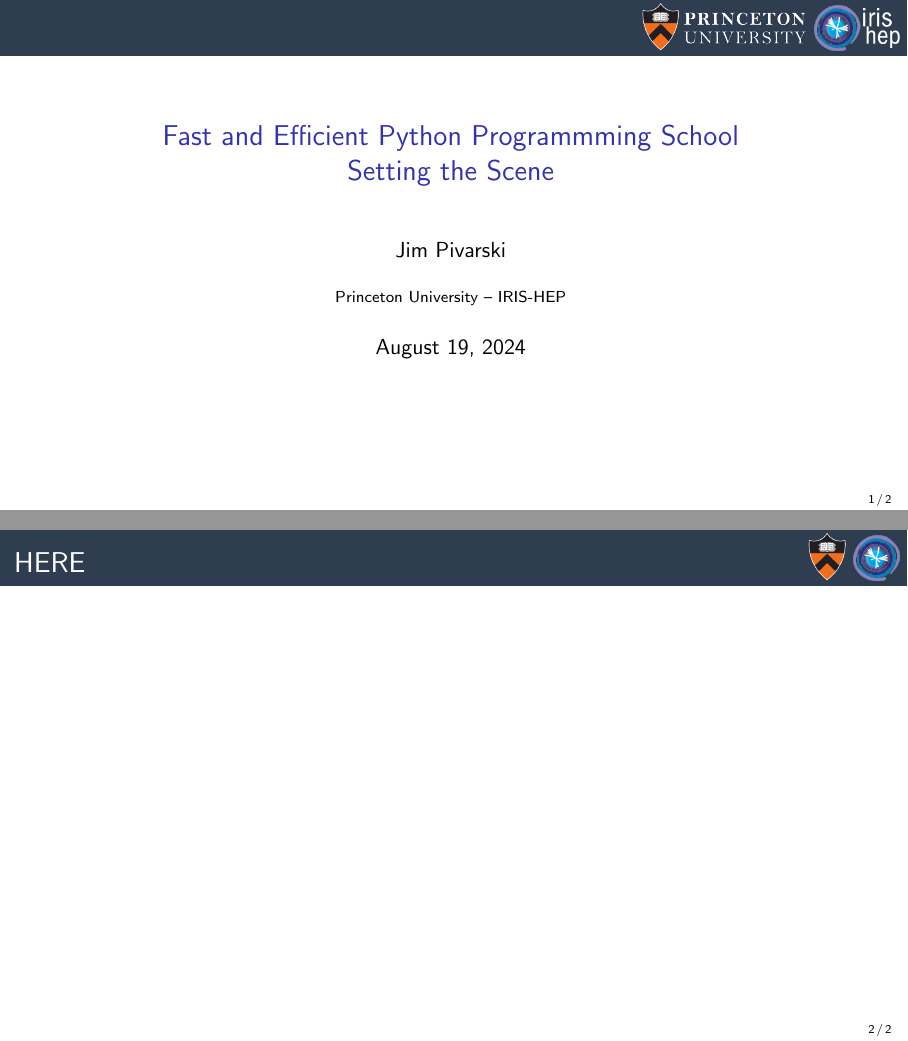
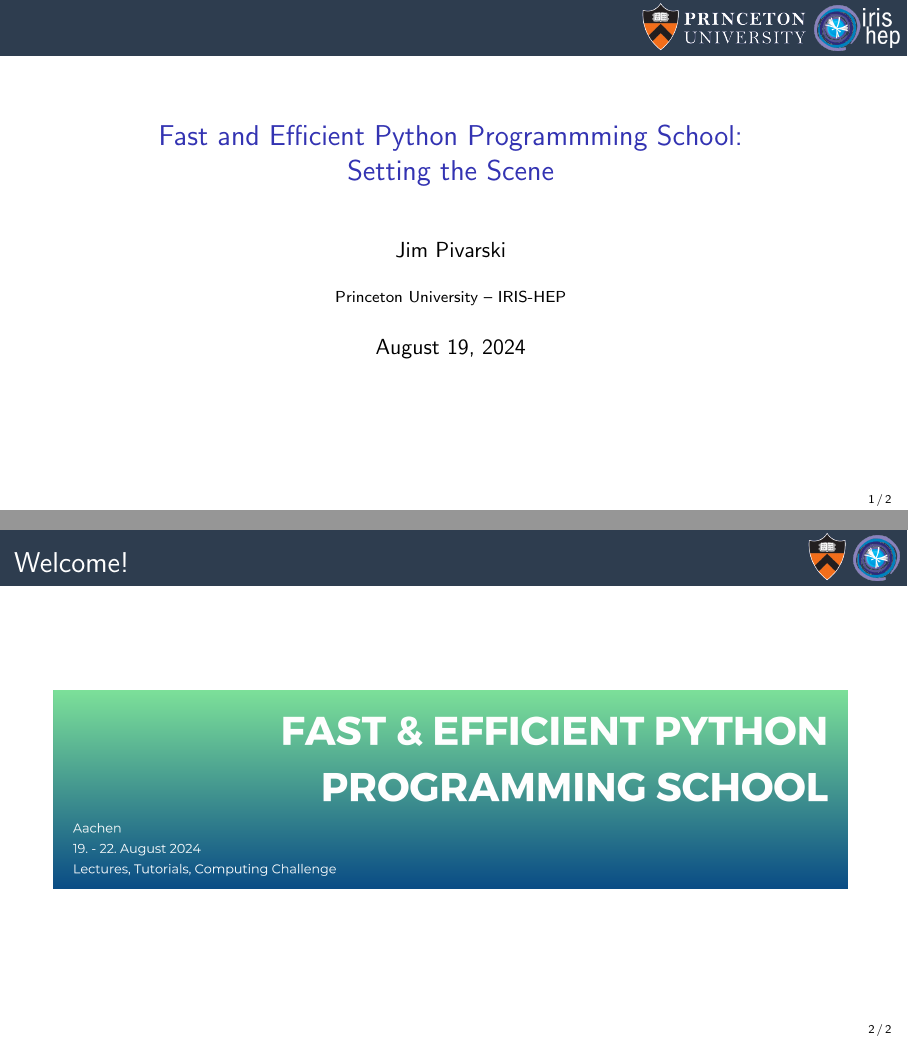
Before and after one commit to jpivarski-talks/2024-08-19-python-school-setting-stage, LaTeX slides (make-talk/main.tex): pages 1 and 2 of 2, joined at a grey line. Compiled offline with pdfLaTeX.

Commit message:
first slide

```diff
--- a/make-talk/main.tex
+++ b/make-talk/main.tex
@@ -32,7 +32,7 @@
 \definecolor{darkgreen}{rgb}{0,0.6,0}
 \definecolor{mauve}{rgb}{0.58,0,0.82}
 
-\title[2024-08-19-python-school-setting-stage]{Fast and Efficient Python Programmming School \\ Setting the Scene}
+\title[2024-08-19-python-school-setting-stage]{Fast and Efficient Python Programmming School: \\ Setting the Scene}
 \author{Jim Pivarski}
 \institute{Princeton University -- IRIS-HEP}
 \date{August 19, 2024}
@@ -91,7 +91,9 @@
 
 % START START START START START START START START START START START START START
 
-\begin{frame}{HERE}
+\begin{frame}{Welcome!}
+\vspace{0.5 cm}
+\includegraphics[width=\linewidth]{img/aachen-school-banner.png}
 \end{frame}
 
 \end{document}
```
Also changed, not shown: make-talk/img/aachen-school-banner.png (added), 1 other file.
